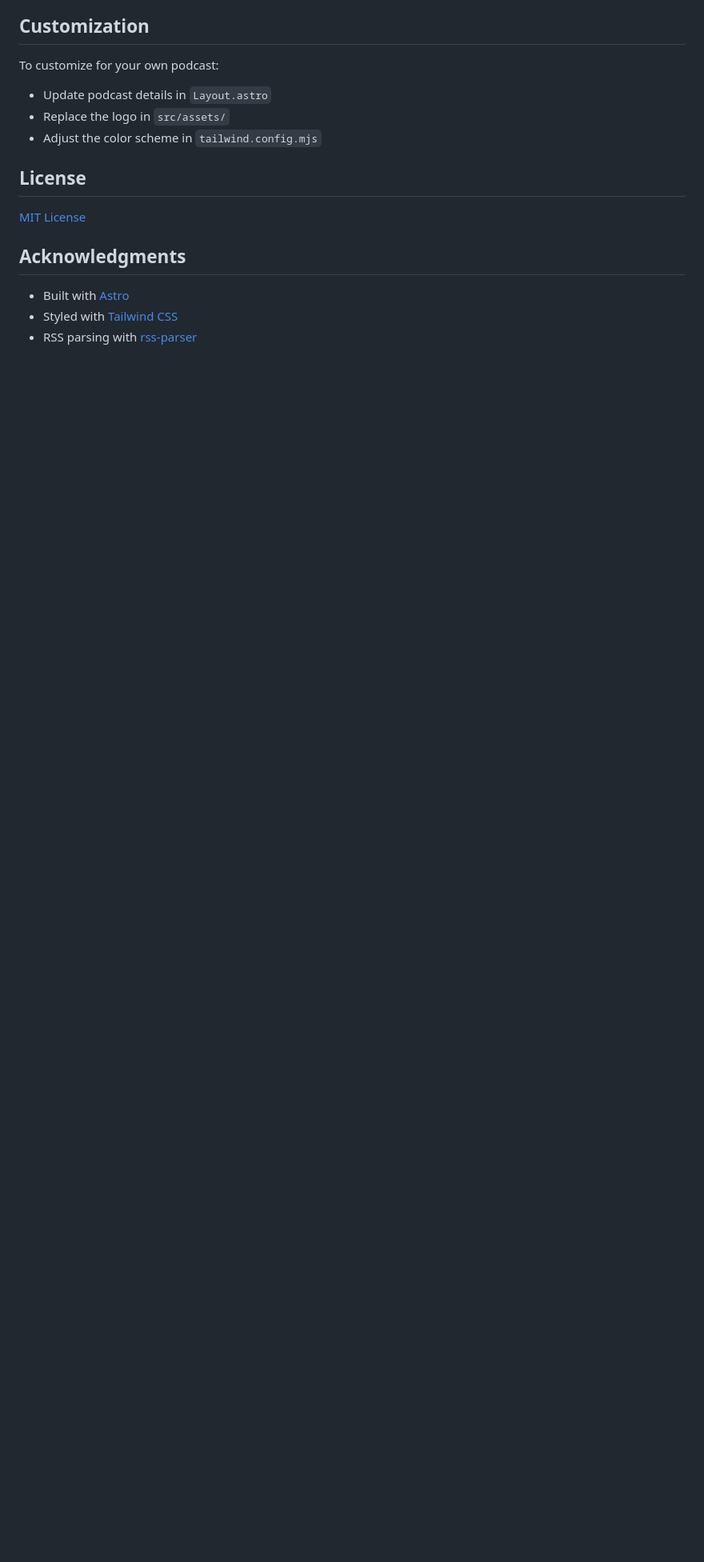
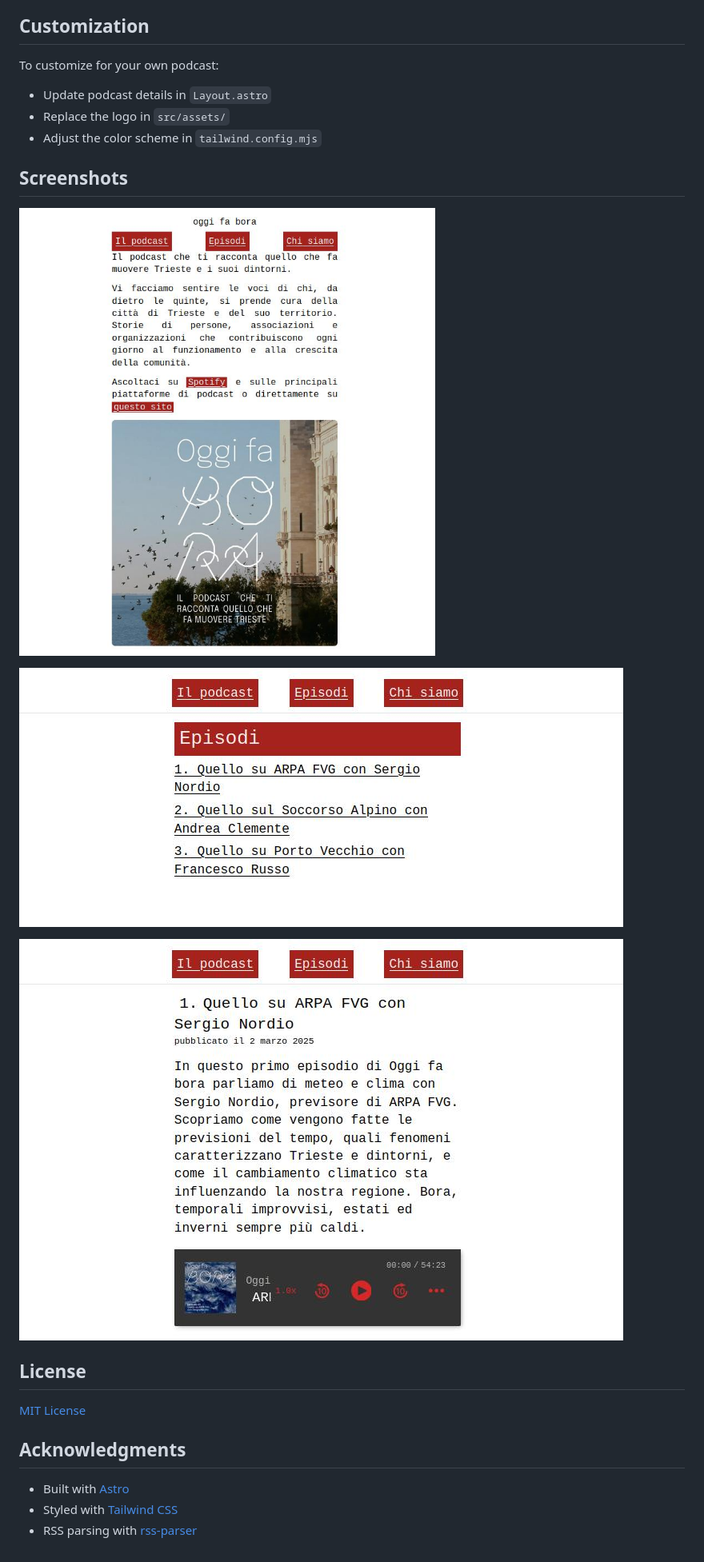
Before and after one commit to Guybrush21/oggifabora, a Markdown page: README.md, the part around the change printed below. Shown: that part at 80% size. GitHub-like rendering; pictures changed too: images/episodes.png (added), images/home.png (added), images/player.png (added); blank space fills up the shorter version.

Commit message:
feat: update README with new screenshots and title change

```diff
--- a/README.md
+++ b/README.md
@@ -106,6 +104,14 @@ To customize for your own podcast:
 - Replace the logo in `src/assets/`
 - Adjust the color scheme in `tailwind.config.mjs`
 
+## Screenshots
+
+![Home](/images/home.png)
+
+![Episodes page](/images/episodes.png)
+
+![Player inside single episode](/images/player.png)
+
 ## License
 
 [MIT License](LICENSE)
```
Also changed, not shown: other parts of README.md (+1 -3 lines).
